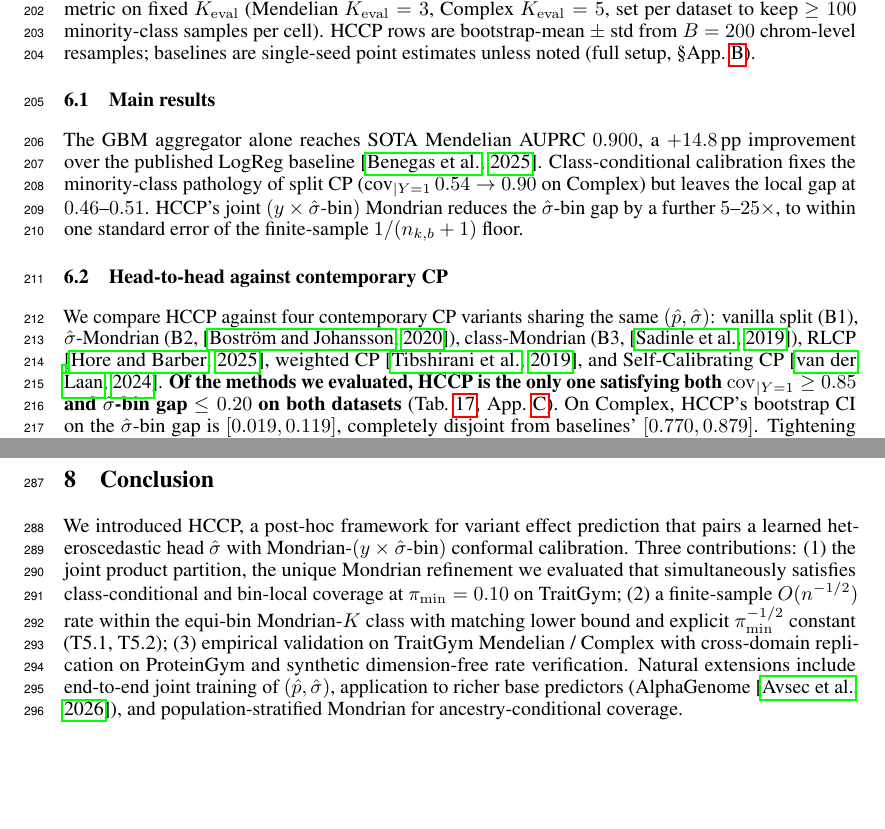
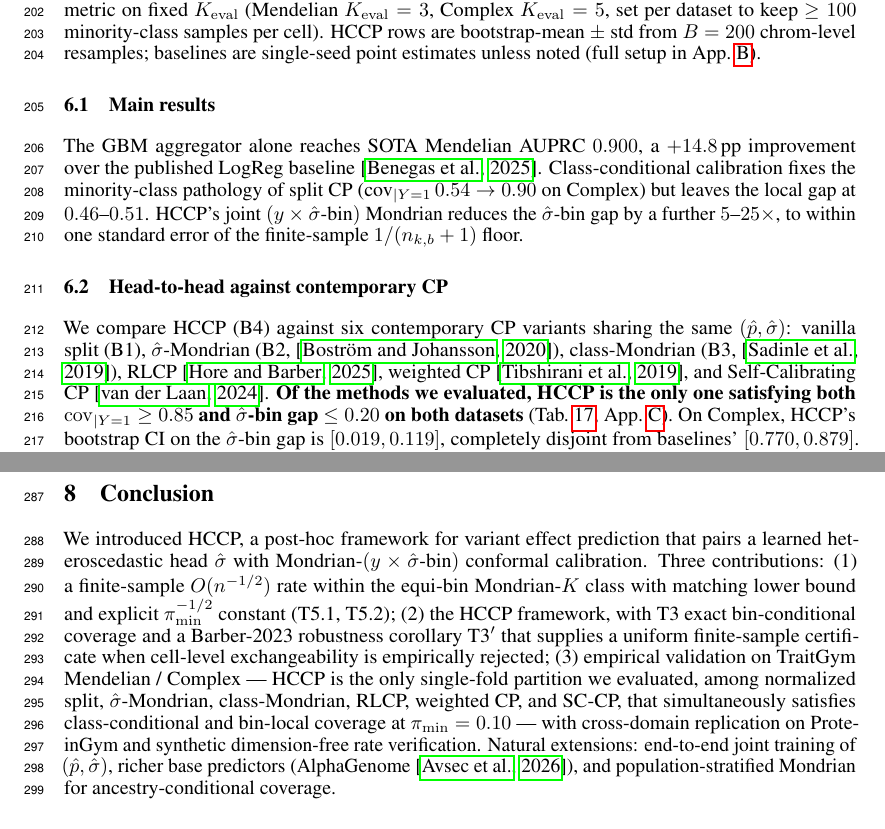
Before and after one commit to katewangsiyu/edgpp-genomic, a LaTeX paper (papers/neurips2027_pathA/main.tex, which reads papers/neurips2027_pathA/sections/06_experiments.tex, papers/neurips2027_pathA/sections/08_conclusion.tex): two parts of pages 6 and 8 of 35, joined at a grey line, cut so that both start at the same text, the shorter picture padded with empty space. Compiled offline with pdfLaTeX.

Commit message:
修改：F4 polish — §6 笔误 + §6 H2H baseline 计数 + §8 contribution 顺序与 §1 harmonize
§6 笔误修复:
- '(full setup, §App.~ref)' → '(full setup in App.~ref)'
- 'four contemporary CP variants' → 'six contemporary CP variants' (B1/B2/B3 + RLCP/wCP/SC-CP)

§8 conclusion contribution 顺序与 §1 + abstract harmonize:
- 旧顺序: (1) 联合分割唯一性 -> (2) T5 rate -> (3) empirical
- 新顺序: (1) T5.1/T5.2 finite-sample rate (theory-led, 与 §1 + abstract 一致) -> (2) HCCP 框架 + T3/T3' robustness corollary -> (3) empirical validation (含 'unique single-fold partition we evaluated' scope qualifier + ProteinGym + synthetic)
- 这样 abstract / §1 / §8 三处贡献叙事完全一致

PDF 35 页, main 8 页, 0 undef ref/citation

```diff
--- a/papers/neurips2027_pathA/sections/06_experiments.tex
+++ b/papers/neurips2027_pathA/sections/06_experiments.tex
@@ -1,7 +1,7 @@
 % Compressed for NeurIPS 2026 9-page main-text limit. Full ablations / per-axis tables in App.~\ref{app:proteingym}, \ref{app:tables}, \ref{app:data}.
 
 \paragraph{Setup.}
-TraitGym Mendelian matched\_9 ($n = 3{,}380$, 113 OMIM) and Complex matched\_9 ($n = 11{,}400$, 29 traits); chrom-LOO with test chroms $\{17{-}22, X\}$ (TraitGym convention). Features: CADD \citep{kircher2014cadd}, Borzoi \citep{linder2025borzoi}, GPN-MSA \citep{benegas2023gpnmsa}. AUPRC chrom-weighted, $\alpha = 0.10$. HCCP partition $K = \hat K(c_{\mathrm{outer}})$ via nested chrom-LOO; reporting metric on fixed $K_{\mathrm{eval}}$ (Mendelian $K_{\mathrm{eval}} = 3$, Complex $K_{\mathrm{eval}} = 5$, set per dataset to keep $\geq 100$ minority-class samples per cell). HCCP rows are bootstrap-mean $\pm$ std from $B = 200$ chrom-level resamples; baselines are single-seed point estimates unless noted (full setup, §App.~\ref{app:data}).
+TraitGym Mendelian matched\_9 ($n = 3{,}380$, 113 OMIM) and Complex matched\_9 ($n = 11{,}400$, 29 traits); chrom-LOO with test chroms $\{17{-}22, X\}$ (TraitGym convention). Features: CADD \citep{kircher2014cadd}, Borzoi \citep{linder2025borzoi}, GPN-MSA \citep{benegas2023gpnmsa}. AUPRC chrom-weighted, $\alpha = 0.10$. HCCP partition $K = \hat K(c_{\mathrm{outer}})$ via nested chrom-LOO; reporting metric on fixed $K_{\mathrm{eval}}$ (Mendelian $K_{\mathrm{eval}} = 3$, Complex $K_{\mathrm{eval}} = 5$, set per dataset to keep $\geq 100$ minority-class samples per cell). HCCP rows are bootstrap-mean $\pm$ std from $B = 200$ chrom-level resamples; baselines are single-seed point estimates unless noted (full setup in App.~\ref{app:data}).
 
 \subsection{Main results}
 
@@ -35,7 +35,7 @@ The GBM aggregator alone reaches SOTA Mendelian AUPRC $0.900$, a $+14.8$\,pp imp
 \subsection{Head-to-head against contemporary CP}
 \label{sec:experiments:h2h}
 
-We compare HCCP against four contemporary CP variants sharing the same $(\phat, \shat)$: vanilla split (B1), $\shat$-Mondrian (B2, \citep{bostrom2020mondrian}), class-Mondrian (B3, \citep{sadinle2019lac}), RLCP \citep{hore2025rlcp}, weighted CP \citep{tibshirani2019weighted}, and Self-Calibrating CP \citep{vanderlaan2024sccp}. \textbf{Of the methods we evaluated, HCCP is the only one satisfying both $\mathrm{cov}_{|Y=1} \geq 0.85$ and $\shat$-bin gap $\leq 0.20$ on both datasets} (Tab.~\ref{tab:cp_baselines}, App.~\ref{app:tables}). On Complex, HCCP's bootstrap CI on the $\shat$-bin gap is $[0.019, 0.119]$, completely disjoint from baselines' $[0.770, 0.879]$. Tightening over the strongest single-axis Mondrian baseline (class-Mondrian) is $33\times$ on Complex and $2.3\times$ on Mendelian. The advantage on Mendelian narrows under the alternative weighted-CP baseline (HCCP $0.173 \pm 0.192$ vs.\ wCP $0.252 \pm 0.153$, $1.5\times$ on bootstrap mean) and is dataset-conditional: a $K_{\mathrm{eval}} \in \{2,3,5,8,10\}$ sensitivity sweep (App.~\ref{app:tables:keval_sensitivity}) shows HCCP dominates across the full range on Complex ($3$--$34\times$), while on Mendelian the advantage holds at $K_{\mathrm{eval}} \leq 3$ but reverses at $K_{\mathrm{eval}} \geq 5$ where the per-cell minority count drops below $\sim 70$ and simpler weighted CP catches up.
+We compare HCCP (B4) against six contemporary CP variants sharing the same $(\phat, \shat)$: vanilla split (B1), $\shat$-Mondrian (B2, \citep{bostrom2020mondrian}), class-Mondrian (B3, \citep{sadinle2019lac}), RLCP \citep{hore2025rlcp}, weighted CP \citep{tibshirani2019weighted}, and Self-Calibrating CP \citep{vanderlaan2024sccp}. \textbf{Of the methods we evaluated, HCCP is the only one satisfying both $\mathrm{cov}_{|Y=1} \geq 0.85$ and $\shat$-bin gap $\leq 0.20$ on both datasets} (Tab.~\ref{tab:cp_baselines}, App.~\ref{app:tables}). On Complex, HCCP's bootstrap CI on the $\shat$-bin gap is $[0.019, 0.119]$, completely disjoint from baselines' $[0.770, 0.879]$. Tightening over the strongest single-axis Mondrian baseline (class-Mondrian) is $33\times$ on Complex and $2.3\times$ on Mendelian. The advantage on Mendelian narrows under the alternative weighted-CP baseline (HCCP $0.173 \pm 0.192$ vs.\ wCP $0.252 \pm 0.153$, $1.5\times$ on bootstrap mean) and is dataset-conditional: a $K_{\mathrm{eval}} \in \{2,3,5,8,10\}$ sensitivity sweep (App.~\ref{app:tables:keval_sensitivity}) shows HCCP dominates across the full range on Complex ($3$--$34\times$), while on Mendelian the advantage holds at $K_{\mathrm{eval}} \leq 3$ but reverses at $K_{\mathrm{eval}} \geq 5$ where the per-cell minority count drops below $\sim 70$ and simpler weighted CP catches up.
 
 \paragraph{Imbalance scaling validates T5's $\pi_{\min}$ dependence.}
 Subsampling Complex to $\pi_{+} \in \{0.05, 0.10, 0.20, 0.30, 0.50\}$, B1 and B2 minority-coverage degrades monotonically as $\pi_{+} \to 0$ ($0.587 \to 0.810$ for B1; $0.650 \to 0.878$ for B2), while HCCP and class-Mondrian hold at the target across the full sweep (App.~\ref{app:tables}, Tab.~\ref{tab:imbsweep}) — the empirical realisation of the $\pi_{\min}^{-1/2}$ factor in T5's bound.
--- a/papers/neurips2027_pathA/sections/08_conclusion.tex
+++ b/papers/neurips2027_pathA/sections/08_conclusion.tex
@@ -1,3 +1,3 @@
 % Conclusion --- ~0.25 page
 
-We introduced HCCP, a post-hoc framework for variant effect prediction that pairs a learned heteroscedastic head $\shat$ with Mondrian-$(y \times \shat\text{-bin})$ conformal calibration. Three contributions: (1) the joint product partition, the unique Mondrian refinement we evaluated that simultaneously satisfies class-conditional and bin-local coverage at $\pi_{\min} = 0.10$ on TraitGym; (2) a finite-sample $O(n^{-1/2})$ rate within the equi-bin Mondrian-$K$ class with matching lower bound and explicit $\pi_{\min}^{-1/2}$ constant (T5.1, T5.2); (3) empirical validation on TraitGym Mendelian / Complex with cross-domain replication on ProteinGym and synthetic dimension-free rate verification. Natural extensions include end-to-end joint training of $(\phat, \shat)$, application to richer base predictors (AlphaGenome \citep{avsec2026alphagenome}), and population-stratified Mondrian for ancestry-conditional coverage.
+We introduced HCCP, a post-hoc framework for variant effect prediction that pairs a learned heteroscedastic head $\shat$ with Mondrian-$(y \times \shat\text{-bin})$ conformal calibration. Three contributions: (1) a finite-sample $O(n^{-1/2})$ rate within the equi-bin Mondrian-$K$ class with matching lower bound and explicit $\pi_{\min}^{-1/2}$ constant (T5.1, T5.2); (2) the HCCP framework, with T3 exact bin-conditional coverage and a Barber-2023 robustness corollary T3$'$ that supplies a uniform finite-sample certificate when cell-level exchangeability is empirically rejected; (3) empirical validation on TraitGym Mendelian / Complex --- HCCP is the only single-fold partition we evaluated, among normalized split, $\shat$-Mondrian, class-Mondrian, RLCP, weighted CP, and SC-CP, that simultaneously satisfies class-conditional and bin-local coverage at $\pi_{\min} = 0.10$ --- with cross-domain replication on ProteinGym and synthetic dimension-free rate verification. Natural extensions: end-to-end joint training of $(\phat, \shat)$, richer base predictors (AlphaGenome \citep{avsec2026alphagenome}), and population-stratified Mondrian for ancestry-conditional coverage.
```
Also changed, not shown: papers/neurips2027_pathA/main.pdf, 1 other file.
